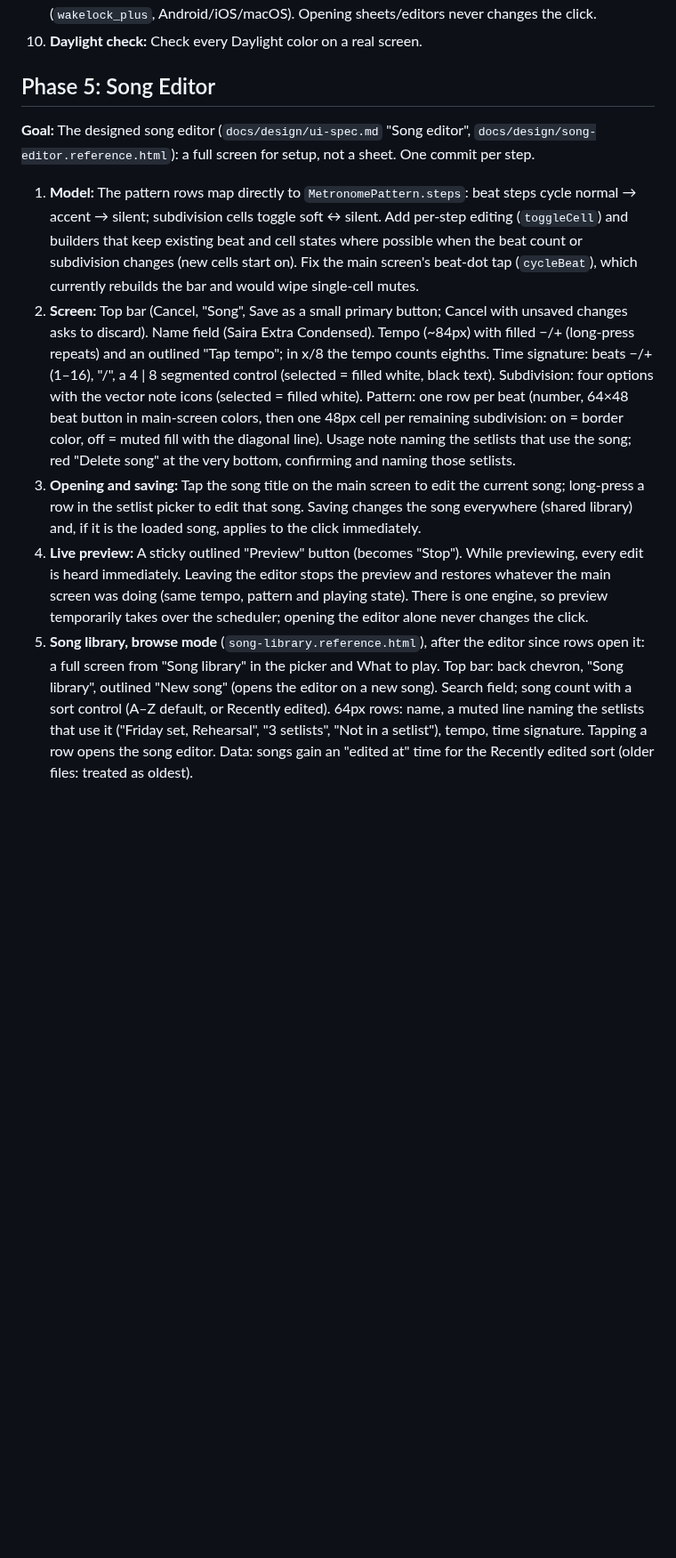
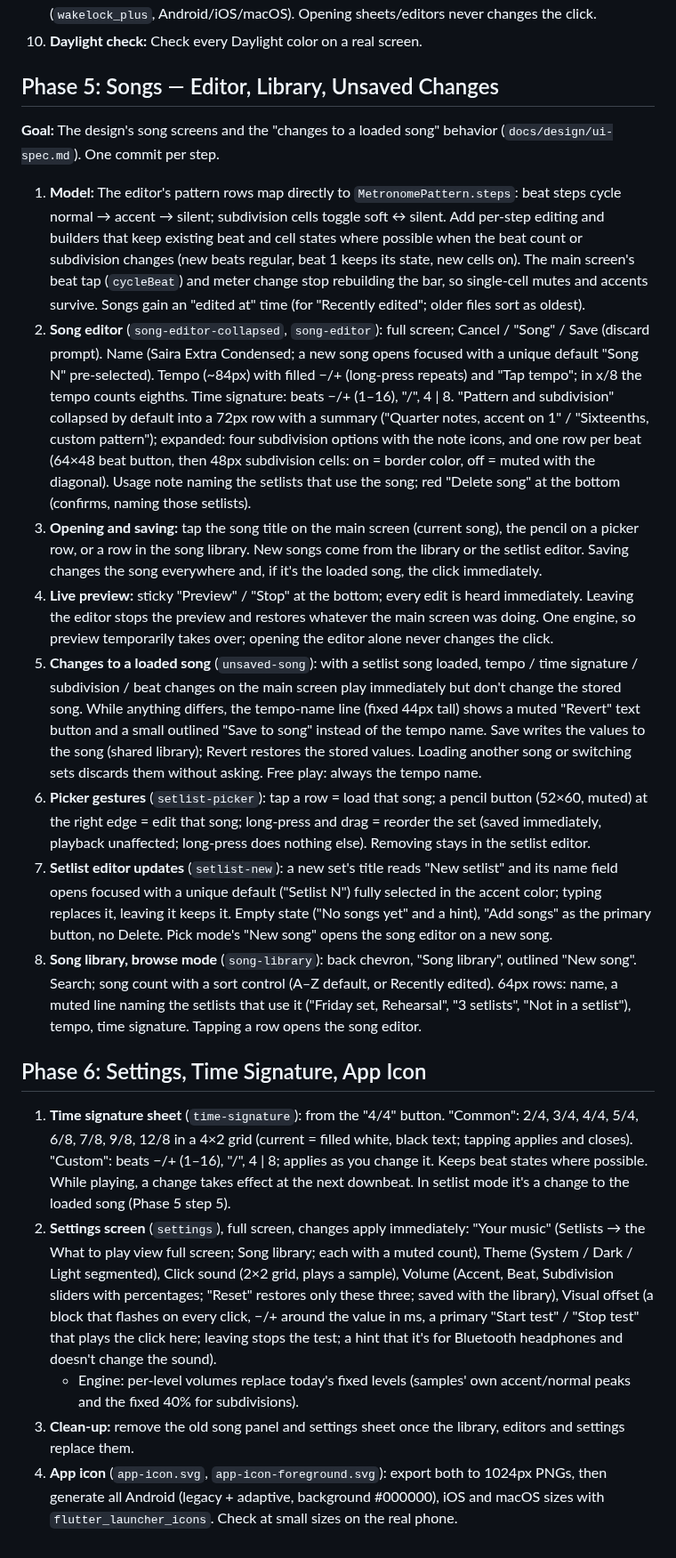
Before and after one commit to drormos/metra, a Markdown page: PLAN.md, the part around the change. Shown at 89% size. Drawn GitHub-style; blank space fills up the shorter version.

Commit message:
docs: plan the completed design (song screens, settings, icon)
Co-Authored-By: Claude Opus 5.5 <noreply@anthropic.com>

```diff
--- a/PLAN.md
+++ b/PLAN.md
@@ -101,11 +101,21 @@ A sample-accurate metronome for Android and macOS, built with Flutter and `flutt
 9. **Behaviors (done):** BPM centring fix: the number alone is centred on the screen and "bpm" hangs off its right side near the baseline, not counted in the centring (today the pair is centred). Next/previous or choosing a song while playing restarts immediately on beat 1 at the new tempo (`ClickScheduler.restartNow`: the new bar starts one guard, ~60 ms, after the tap); while stopped it only loads. Covered by the engine drift test. Keep the screen awake while playing (`wakelock_plus`, Android/iOS/macOS). Opening sheets/editors never changes the click.
 10. **Daylight check:** Check every Daylight color on a real screen.
 
-## Phase 5: Song Editor
-**Goal:** The designed song editor (`docs/design/ui-spec.md` "Song editor", `docs/design/song-editor.reference.html`): a full screen for setup, not a sheet. One commit per step.
+## Phase 5: Songs — Editor, Library, Unsaved Changes
+**Goal:** The design's song screens and the "changes to a loaded song" behavior (`docs/design/ui-spec.md`). One commit per step.
 
-1. **Model:** The pattern rows map directly to `MetronomePattern.steps`: beat steps cycle normal → accent → silent; subdivision cells toggle soft ↔ silent. Add per-step editing (`toggleCell`) and builders that keep existing beat and cell states where possible when the beat count or subdivision changes (new cells start on). Fix the main screen's beat-dot tap (`cycleBeat`), which currently rebuilds the bar and would wipe single-cell mutes.
-2. **Screen:** Top bar (Cancel, "Song", Save as a small primary button; Cancel with unsaved changes asks to discard). Name field (Saira Extra Condensed). Tempo (~84px) with filled −/+ (long-press repeats) and an outlined "Tap tempo"; in x/8 the tempo counts eighths. Time signature: beats −/+ (1–16), "/", a 4 | 8 segmented control (selected = filled white, black text). Subdivision: four options with the vector note icons (selected = filled white). Pattern: one row per beat (number, 64×48 beat button in main-screen colors, then one 48px cell per remaining subdivision: on = border color, off = muted fill with the diagonal line). Usage note naming the setlists that use the song; red "Delete song" at the very bottom, confirming and naming those setlists.
-3. **Opening and saving:** Tap the song title on the main screen to edit the current song; long-press a row in the setlist picker to edit that song. Saving changes the song everywhere (shared library) and, if it is the loaded song, applies to the click immediately.
-4. **Live preview:** A sticky outlined "Preview" button (becomes "Stop"). While previewing, every edit is heard immediately. Leaving the editor stops the preview and restores whatever the main screen was doing (same tempo, pattern and playing state). There is one engine, so preview temporarily takes over the scheduler; opening the editor alone never changes the click.
-5. **Song library, browse mode** (`song-library.reference.html`), after the editor since rows open it: a full screen from "Song library" in the picker and What to play. Top bar: back chevron, "Song library", outlined "New song" (opens the editor on a new song). Search field; song count with a sort control (A–Z default, or Recently edited). 64px rows: name, a muted line naming the setlists that use it ("Friday set, Rehearsal", "3 setlists", "Not in a setlist"), tempo, time signature. Tapping a row opens the song editor. Data: songs gain an "edited at" time for the Recently edited sort (older files: treated as oldest).
+1. **Model:** The editor's pattern rows map directly to `MetronomePattern.steps`: beat steps cycle normal → accent → silent; subdivision cells toggle soft ↔ silent. Add per-step editing and builders that keep existing beat and cell states where possible when the beat count or subdivision changes (new beats regular, beat 1 keeps its state, new cells on). The main screen's beat tap (`cycleBeat`) and meter change stop rebuilding the bar, so single-cell mutes and accents survive. Songs gain an "edited at" time (for "Recently edited"; older files sort as oldest).
+2. **Song editor** (`song-editor-collapsed`, `song-editor`): full screen; Cancel / "Song" / Save (discard prompt). Name (Saira Extra Condensed; a new song opens focused with a unique default "Song N" pre-selected). Tempo (~84px) with filled −/+ (long-press repeats) and "Tap tempo"; in x/8 the tempo counts eighths. Time signature: beats −/+ (1–16), "/", 4 | 8. "Pattern and subdivision" collapsed by default into a 72px row with a summary ("Quarter notes, accent on 1" / "Sixteenths, custom pattern"); expanded: four subdivision options with the note icons, and one row per beat (64×48 beat button, then 48px subdivision cells: on = border color, off = muted with the diagonal). Usage note naming the setlists that use the song; red "Delete song" at the bottom (confirms, naming those setlists).
+3. **Opening and saving:** tap the song title on the main screen (current song), the pencil on a picker row, or a row in the song library. New songs come from the library or the setlist editor. Saving changes the song everywhere and, if it's the loaded song, the click immediately.
+4. **Live preview:** sticky "Preview" / "Stop" at the bottom; every edit is heard immediately. Leaving the editor stops the preview and restores whatever the main screen was doing. One engine, so preview temporarily takes over; opening the editor alone never changes the click.
+5. **Changes to a loaded song** (`unsaved-song`): with a setlist song loaded, tempo / time signature / subdivision / beat changes on the main screen play immediately but don't change the stored song. While anything differs, the tempo-name line (fixed 44px tall) shows a muted "Revert" text button and a small outlined "Save to song" instead of the tempo name. Save writes the values to the song (shared library); Revert restores the stored values. Loading another song or switching sets discards them without asking. Free play: always the tempo name.
+6. **Picker gestures** (`setlist-picker`): tap a row = load that song; a pencil button (52×60, muted) at the right edge = edit that song; long-press and drag = reorder the set (saved immediately, playback unaffected; long-press does nothing else). Removing stays in the setlist editor.
+7. **Setlist editor updates** (`setlist-new`): a new set's title reads "New setlist" and its name field opens focused with a unique default ("Setlist N") fully selected in the accent color; typing replaces it, leaving it keeps it. Empty state ("No songs yet" and a hint), "Add songs" as the primary button, no Delete. Pick mode's "New song" opens the song editor on a new song.
+8. **Song library, browse mode** (`song-library`): back chevron, "Song library", outlined "New song". Search; song count with a sort control (A–Z default, or Recently edited). 64px rows: name, a muted line naming the setlists that use it ("Friday set, Rehearsal", "3 setlists", "Not in a setlist"), tempo, time signature. Tapping a row opens the song editor.
+
+## Phase 6: Settings, Time Signature, App Icon
+1. **Time signature sheet** (`time-signature`): from the "4/4" button. "Common": 2/4, 3/4, 4/4, 5/4, 6/8, 7/8, 9/8, 12/8 in a 4×2 grid (current = filled white, black text; tapping applies and closes). "Custom": beats −/+ (1–16), "/", 4 | 8; applies as you change it. Keeps beat states where possible. While playing, a change takes effect at the next downbeat. In setlist mode it's a change to the loaded song (Phase 5 step 5).
+2. **Settings screen** (`settings`), full screen, changes apply immediately: "Your music" (Setlists → the What to play view full screen; Song library; each with a muted count), Theme (System / Dark / Light segmented), Click sound (2×2 grid, plays a sample), Volume (Accent, Beat, Subdivision sliders with percentages; "Reset" restores only these three; saved with the library), Visual offset (a block that flashes on every click, −/+ around the value in ms, a primary "Start test" / "Stop test" that plays the click here; leaving stops the test; a hint that it's for Bluetooth headphones and doesn't change the sound).
+   - Engine: per-level volumes replace today's fixed levels (samples' own accent/normal peaks and the fixed 40% for subdivisions).
+3. **Clean-up:** remove the old song panel and settings sheet once the library, editors and settings replace them.
+4. **App icon** (`app-icon.svg`, `app-icon-foreground.svg`): export both to 1024px PNGs, then generate all Android (legacy + adaptive, background #000000), iOS and macOS sizes with `flutter_launcher_icons`. Check at small sizes on the real phone.
```
